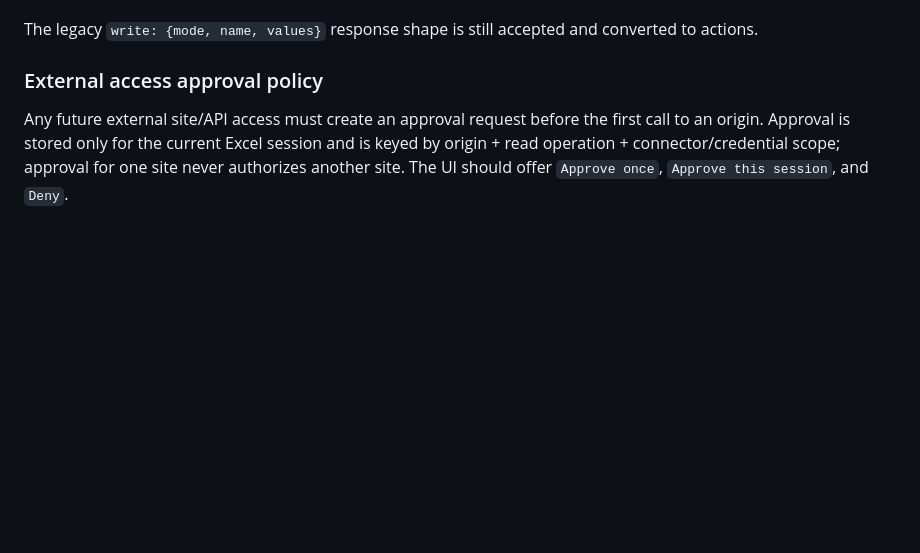
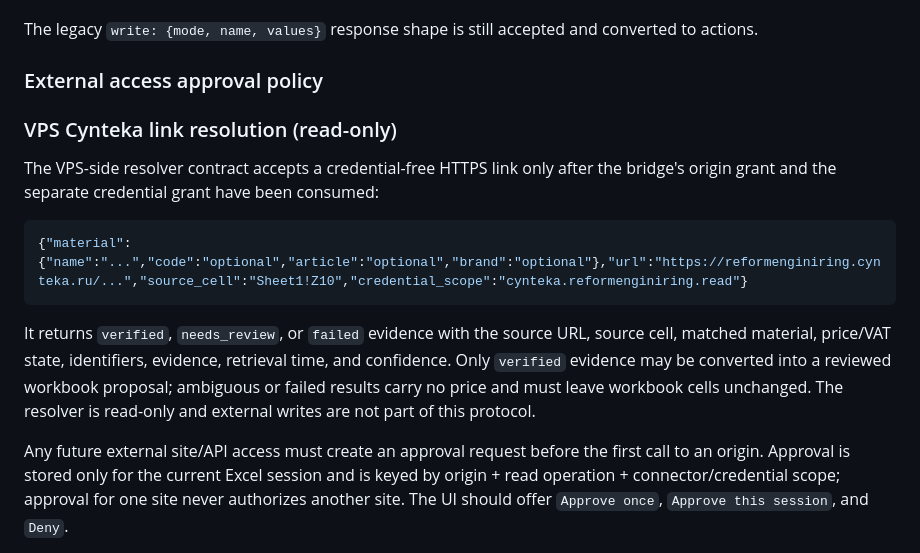
Before and after one commit to lEWFkRAD/hermes-excel-sidecar, a Markdown page: PROTOCOL.md, the part around the change. GitHub-like rendering; blank space fills up the shorter version.

Commit message:
docs(protocol): document read-only Cynteka resolver

````diff
--- a/PROTOCOL.md
+++ b/PROTOCOL.md
@@ -106,6 +106,22 @@ converted to actions.
 
 ### External access approval policy
 
+### VPS Cynteka link resolution (read-only)
+
+The VPS-side resolver contract accepts a credential-free HTTPS link only after
+the bridge's origin grant and the separate credential grant have been consumed:
+
+```json
+{"material":{"name":"...","code":"optional","article":"optional","brand":"optional"},"url":"https://reformenginiring.cynteka.ru/...","source_cell":"Sheet1!Z10","credential_scope":"cynteka.reformenginiring.read"}
+```
+
+It returns `verified`, `needs_review`, or `failed` evidence with the source URL,
+source cell, matched material, price/VAT state, identifiers, evidence,
+retrieval time, and confidence. Only `verified` evidence may be converted into
+a reviewed workbook proposal; ambiguous or failed results carry no price and
+must leave workbook cells unchanged. The resolver is read-only and external
+writes are not part of this protocol.
+
 Any future external site/API access must create an approval request before the
 first call to an origin. Approval is stored only for the current Excel session
 and is keyed by origin + read operation + connector/credential scope; approval
````
